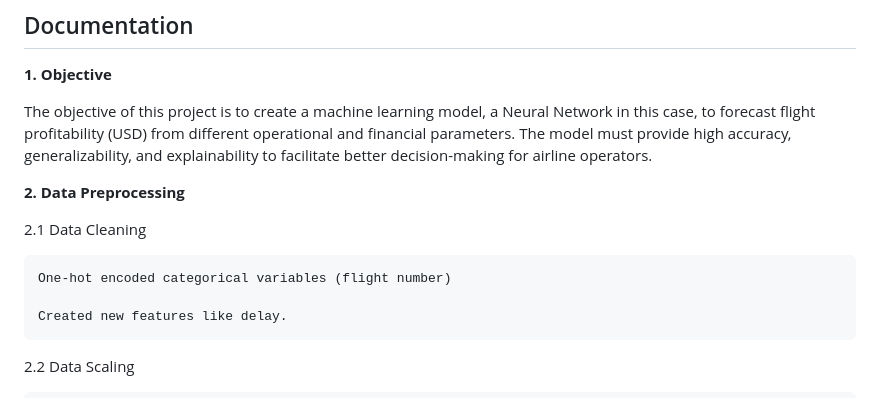
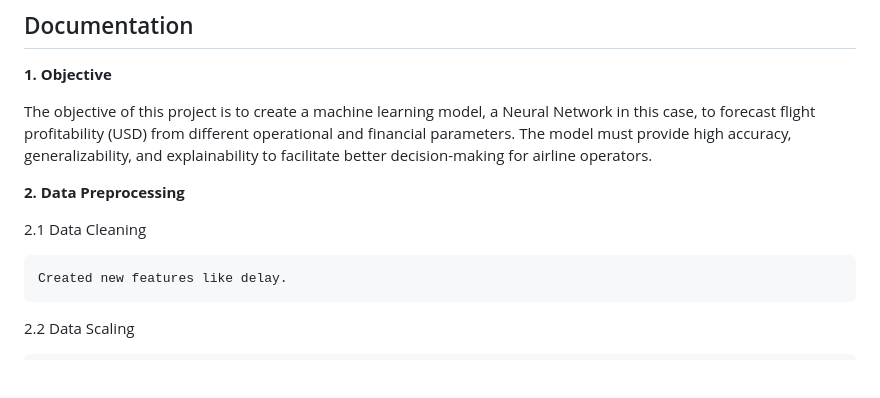
Before and after one commit to CodeRulerNo1/AirlineNeuralNetwork, a Markdown page: README.md, the part around the change. GitHub-like rendering; blank space fills up the shorter version.

```diff
--- a/README.md
+++ b/README.md
@@ -14,7 +14,6 @@ The objective of this project is to create a machine learning model, a Neural Ne
 
 2.1 Data Cleaning
 
-    One-hot encoded categorical variables (flight number)
 
     Created new features like delay.
 
```
